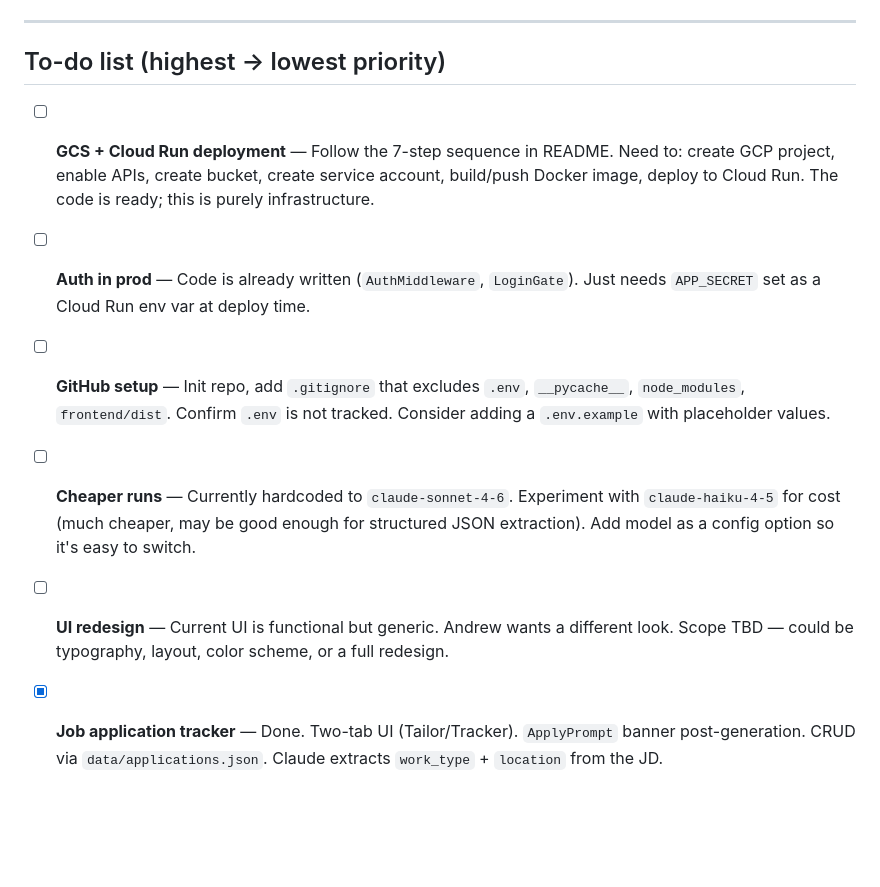
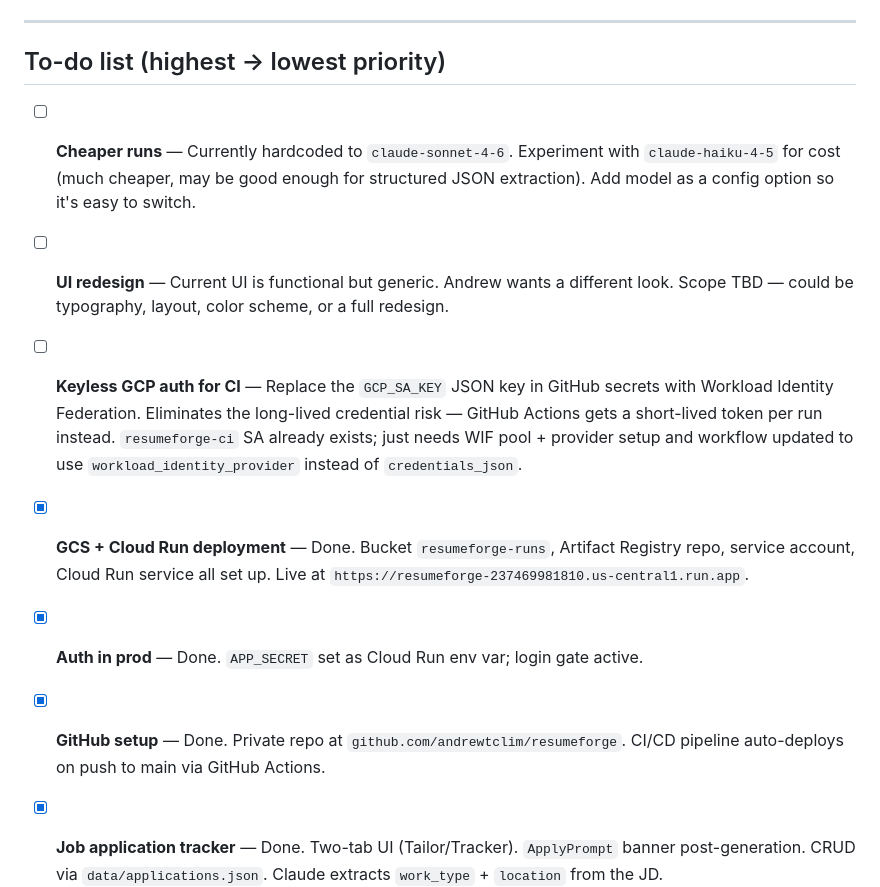
Before and after one commit to andrewtclim/resumeforge, a Markdown page: CLAUDE.md, the part around the change. Drawn GitHub-style; blank space fills up the shorter version.

Commit message:
Update CLAUDE.md: mark completed todos, add WIF keyless auth todo
Co-Authored-By: Claude Sonnet 4.6 <noreply@anthropic.com>

```diff
--- a/CLAUDE.md
+++ b/CLAUDE.md
@@ -126,11 +126,12 @@ GCS CV path: `cv/master_cv.tex`
 
 ## To-do list (highest → lowest priority)
 
-- [ ] **GCS + Cloud Run deployment** — Follow the 7-step sequence in README. Need to: create GCP project, enable APIs, create bucket, create service account, build/push Docker image, deploy to Cloud Run. The code is ready; this is purely infrastructure.
-- [ ] **Auth in prod** — Code is already written (`AuthMiddleware`, `LoginGate`). Just needs `APP_SECRET` set as a Cloud Run env var at deploy time.
-- [ ] **GitHub setup** — Init repo, add `.gitignore` that excludes `.env`, `__pycache__`, `node_modules`, `frontend/dist`. Confirm `.env` is not tracked. Consider adding a `.env.example` with placeholder values.
 - [ ] **Cheaper runs** — Currently hardcoded to `claude-sonnet-4-6`. Experiment with `claude-haiku-4-5` for cost (much cheaper, may be good enough for structured JSON extraction). Add model as a config option so it's easy to switch.
 - [ ] **UI redesign** — Current UI is functional but generic. Andrew wants a different look. Scope TBD — could be typography, layout, color scheme, or a full redesign.
+- [ ] **Keyless GCP auth for CI** — Replace the `GCP_SA_KEY` JSON key in GitHub secrets with Workload Identity Federation. Eliminates the long-lived credential risk — GitHub Actions gets a short-lived token per run instead. `resumeforge-ci` SA already exists; just needs WIF pool + provider setup and workflow updated to use `workload_identity_provider` instead of `credentials_json`.
+- [x] **GCS + Cloud Run deployment** — Done. Bucket `resumeforge-runs`, Artifact Registry repo, service account, Cloud Run service all set up. Live at `https://resumeforge-237469981810.us-central1.run.app`.
+- [x] **Auth in prod** — Done. `APP_SECRET` set as Cloud Run env var; login gate active.
+- [x] **GitHub setup** — Done. Private repo at `github.com/andrewtclim/resumeforge`. CI/CD pipeline auto-deploys on push to main via GitHub Actions.
 - [x] **Job application tracker** — Done. Two-tab UI (Tailor/Tracker). `ApplyPrompt` banner post-generation. CRUD via `data/applications.json`. Claude extracts `work_type` + `location` from the JD.
 - [x] **Fix tailoring_notes format** — Done. Claude now returns a 3-5 item bullet array; rendered as a dot list in the sidebar.
 - [x] **Eliminate em dashes** — Done. Rule 8 added to system prompt.
```
